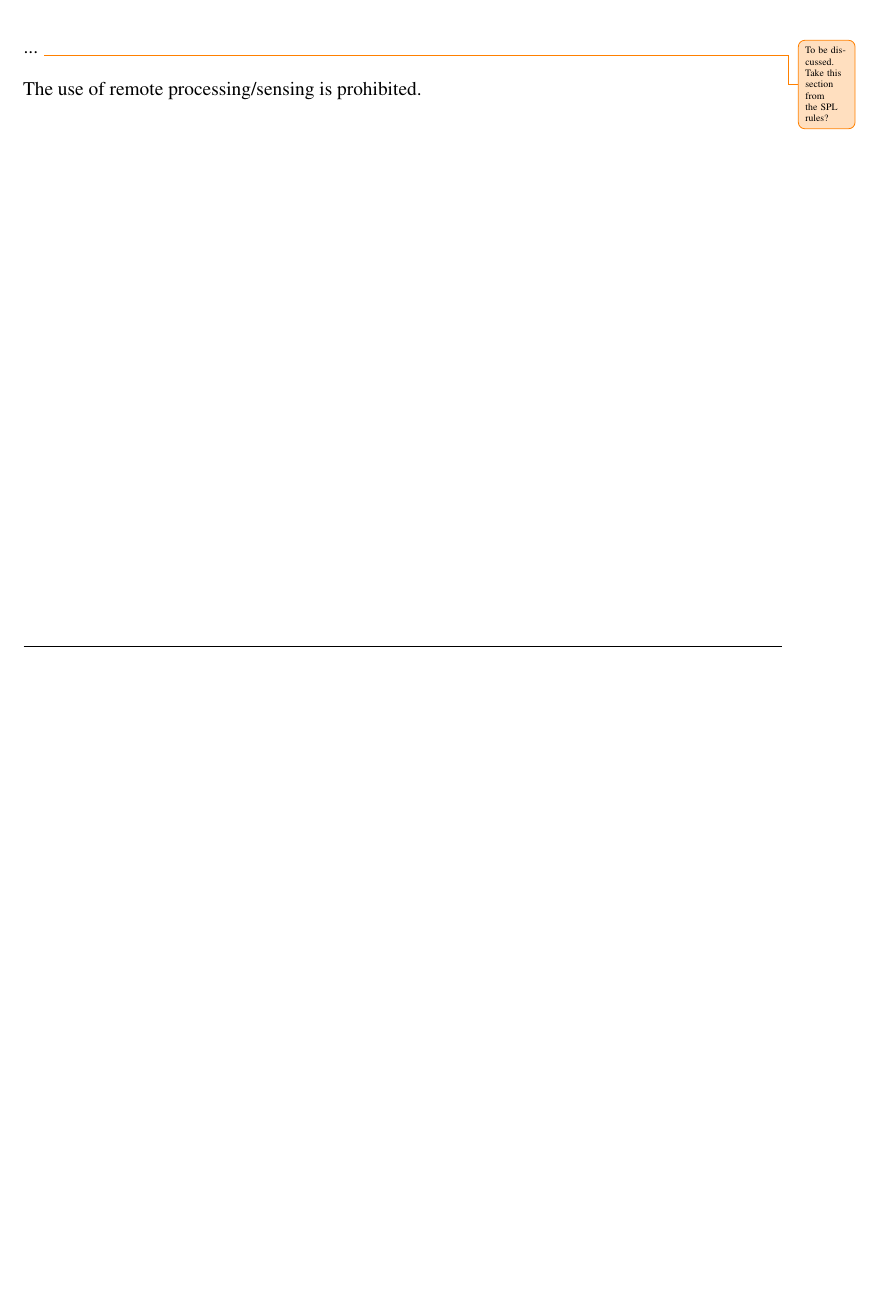
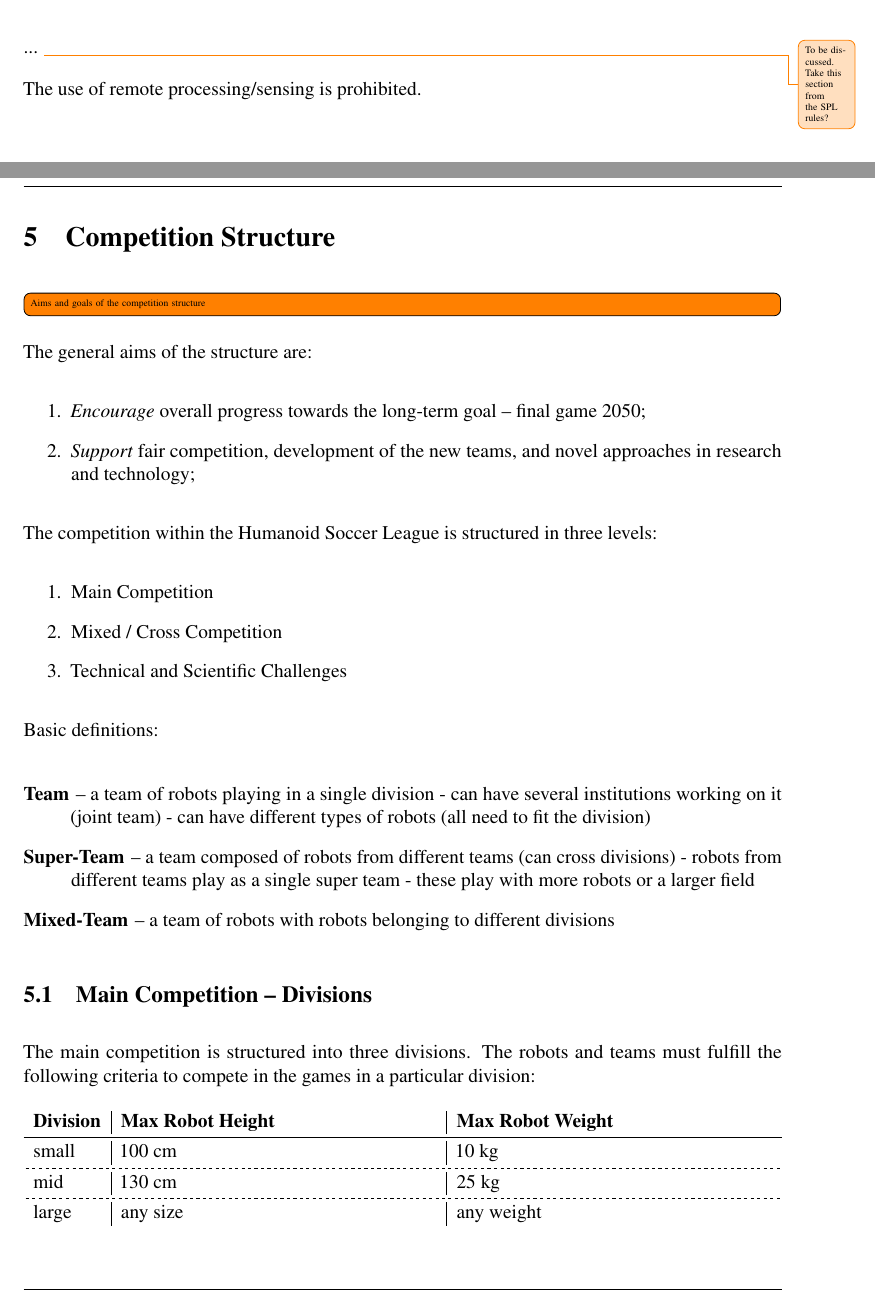
Before and after one commit to RoboCup-RobotSoccerLeague/Rules, a LaTeX document (Rules.tex, which reads rules/competitions_divisions.tex): part of page 13 of 26 before the commit and two parts of pages 13 and 14 of 29 after it, the two joined at a grey line, cut so that both start at the same text, the shorter picture padded with empty space. Compiled offline with pdfLaTeX.

Commit message:
First draft for the divisions and the competition structure.

```diff
--- /dev/null
+++ b/rules/competitions_divisions.tex
@@ -0,0 +1,58 @@
+% !TeX root = ../Rules.tex
+% !TeX spellcheck = en_US
+
+\section{Competition Structure}
+\label{sec:competition}
+
+\todo[inline]{Aims and goals of the competition structure}
+
+The general aims of the structure are:
+\begin{enumerate}
+    \item \emph{Encourage} overall progress towards the long-term goal -- final game 2050;
+    \item \emph{Support} fair competition, development of the new teams, and novel approaches in research and technology;
+\end{enumerate}
+
+The competition within the Humanoid Soccer League is structured in three levels:
+\begin{enumerate}
+    \item Main Competition
+    \item Mixed / Cross Competition
+    \item Technical and Scientific Challenges
+\end{enumerate}
+
+
+Basic definitions:
+
+\begin{description}
+    \item[Team] -- a team of robots playing in a single division
+        - can have several institutions working on it (joint team)
+        - can have different types of robots (all need to fit the division)
+    \item[Super-Team] -- a team composed of robots from different teams
+        (can cross divisions)
+        - robots from different teams play as a single super team
+        - these play with more robots or a larger field
+    \item[Mixed-Team] -- a team of robots with robots belonging to different divisions
+\end{description}
+
+
+
+
+\subsection{Main Competition -- Divisions}
+\label{sec:com_divisions}
+
+The main competition is structured into three divisions.
+The robots and teams must fulfill the following criteria to compete in the games in a particular division:
+
+\begin{tblr}{
+  width=1.0\linewidth,
+  colspec = {Q[l]X[l]X[l]},
+  row{1}={fg=black, font=\bfseries}, %,
+  hline{2} = {solid},
+  hline{3-Y} = {dashed},
+  vline{2,3} = {abovepos = -1, belowpos = -1},
+}
+Division & Max Robot Height & Max Robot Weight \\
+
+small & 100 cm & 10 kg \\
+mid   & 130 cm & 25 kg \\
+large & any size & any weight \\
+\end{tblr}
@@ -0,0 +66,14 @@
+\begin{tblr}{
+  width=1.0\linewidth,
+  colspec = {Q[l]X[l]},
+  row{1}={fg=black, font=\bfseries}, %,
+  hline{2} = {solid},
+  hline{3-Y} = {dashed},
+  vline{2,3} = {abovepos = -1, belowpos = -1},
+}
+Division & Permitted Robots \\
+
+small & NAO, Robotis OP3 \\
+mid   & Booster K1, Hightorque Hi, Hightorque Pi+ \\
+large & Unitree, Booster T1, Alice 4 \\
+\end{tblr}
```
Also changed, not shown: Rules.tex (+3 -0 lines), rules/competitions_divisions.tex (64 more changed lines).
